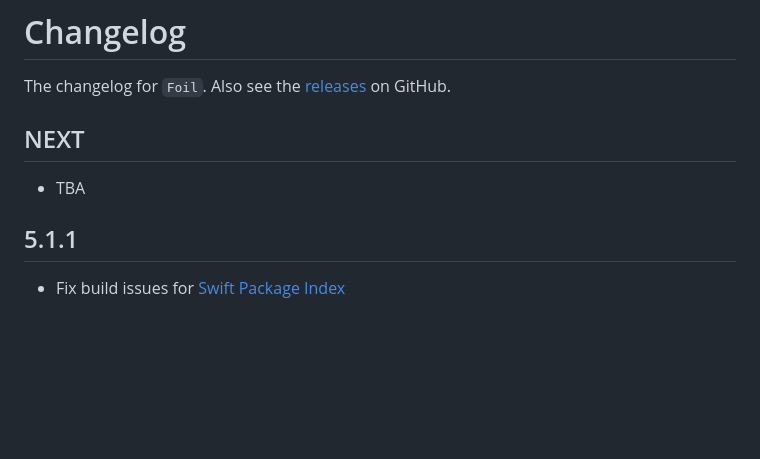
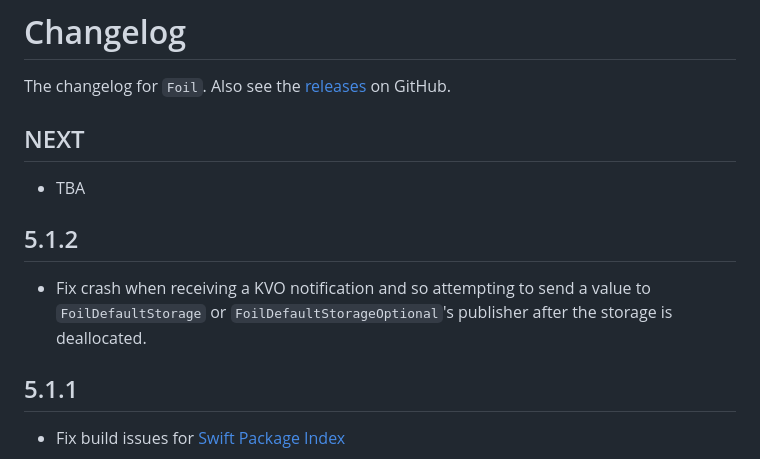
Before and after one commit to jessesquires/Foil, a Markdown page: CHANGELOG.md, the part around the change. GitHub-like rendering; blank space fills up the shorter version.

Commit message:
Update change log

```diff
--- a/CHANGELOG.md
+++ b/CHANGELOG.md
@@ -6,6 +6,11 @@ NEXT
 -----
 
 - TBA
+
+5.1.2
+-----
+
+- Fix crash when receiving a KVO notification and so attempting to send a value to `FoilDefaultStorage` or `FoilDefaultStorageOptional`'s publisher after the storage is deallocated.
 
 5.1.1
 -----
```
